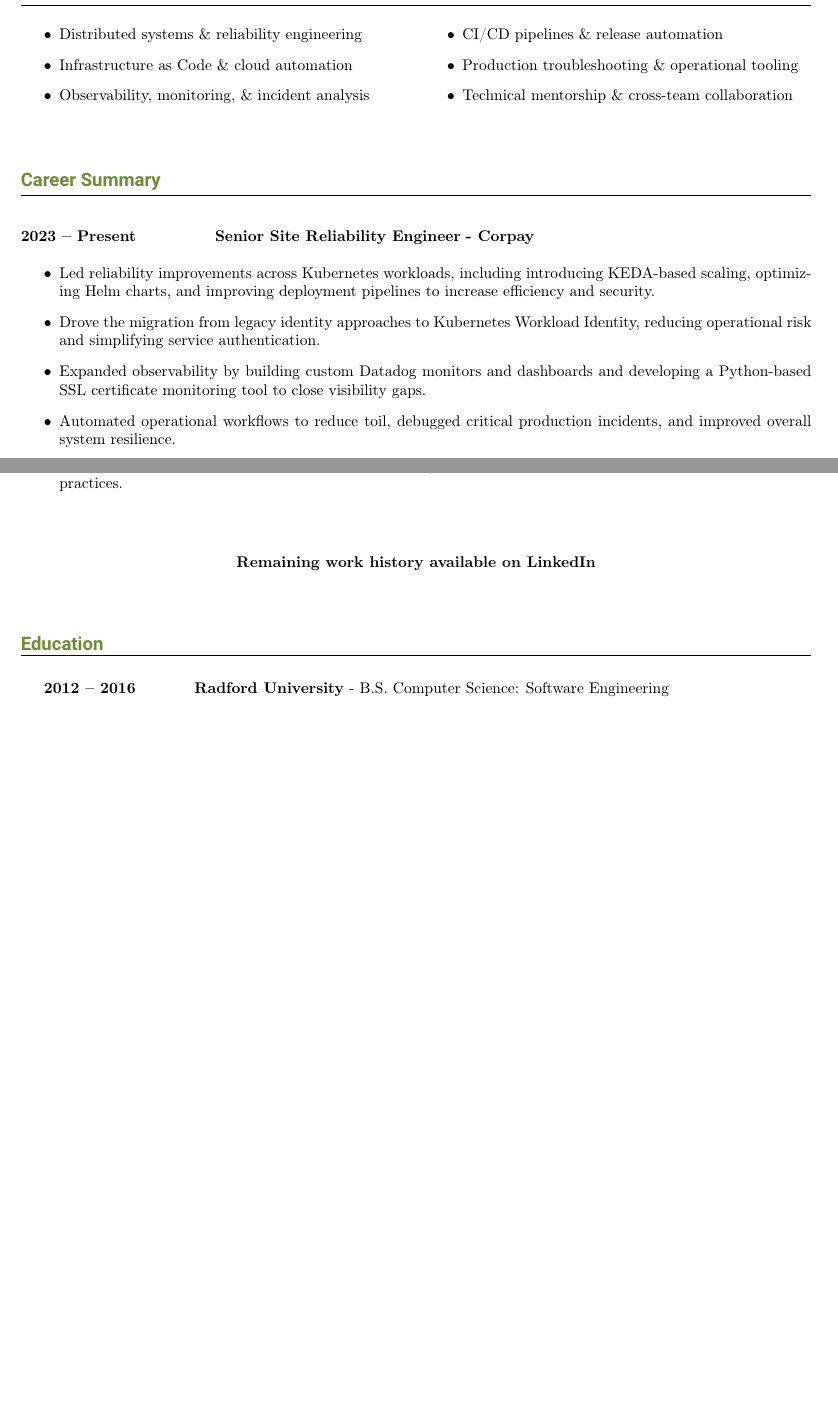
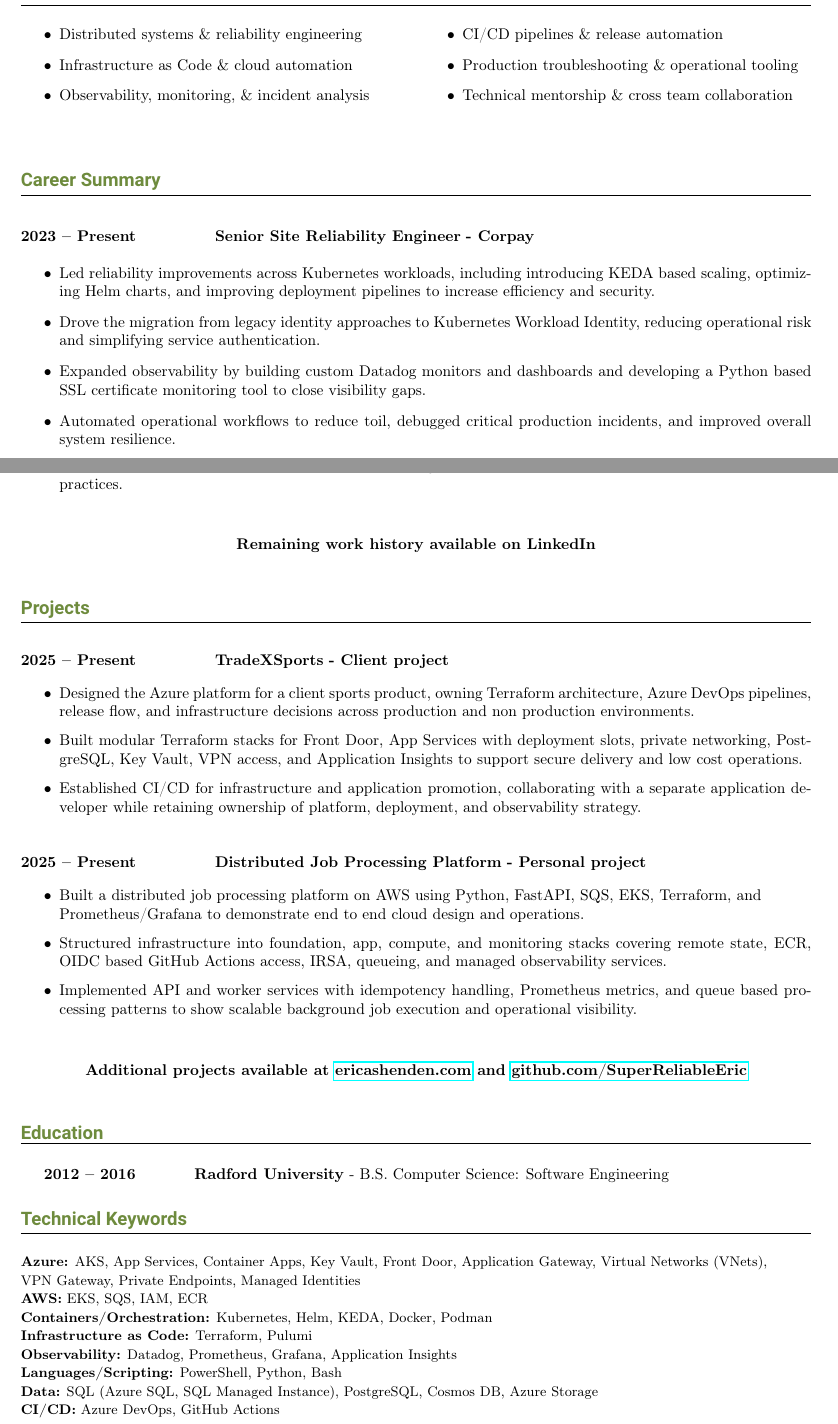
Before and after one commit to SuperReliableEric/Resume, a LaTeX CV (ReadableCV.tex): two parts of pages 1 and 2 of 2, joined at a grey line, cut so that both start at the same text, the shorter picture padded with empty space. Compiled offline with pdfLaTeX.

Commit message:
Add projects section and parser friendly technical keywords

```diff
--- a/ReadableCV.tex
+++ b/ReadableCV.tex
@@ -94,11 +94,46 @@
 {Mentored teammates and collaborated with senior engineers to evolve reference architectures and operational practices.}
 {}{}{}{}
 
-\bigskip
+\medskip
 \begin{center}
 \textbf{Remaining work history available on LinkedIn}
 \end{center}
-\bigskip
+\medskip
+
+% =========================
+% Projects
+% =========================
+\newHeading{Projects}
+
+% -------- TradeXSports --------
+\newRole{2025 -- Present}
+{TradeXSports}
+{Client project}
+
+\roleAchievements
+{Designed the Azure platform for a client sports product, owning Terraform architecture, Azure DevOps pipelines, release flow, and infrastructure decisions across production and non production environments.}
+{Built modular Terraform stacks for Front Door, App Services with deployment slots, private networking, PostgreSQL, Key Vault, VPN access, and Application Insights to support secure delivery and low cost operations.}
+{Established CI/CD for infrastructure and application promotion, collaborating with a separate application developer while retaining ownership of platform, deployment, and observability strategy.}
+{}{}{}{}{}{}
+
+\medskip
+
+% -------- AWS Queue Jobs --------
+\newRole{2025 -- Present}
+{Distributed Job Processing Platform}
+{Personal project}
+
+\roleAchievements
+{Built a distributed job processing platform on AWS using Python, FastAPI, SQS, EKS, Terraform, and\\ Prometheus/Grafana to demonstrate end to end cloud design and operations.}
+{Structured infrastructure into foundation, app, compute, and monitoring stacks covering remote state, ECR, OIDC based GitHub Actions access, IRSA, queueing, and managed observability services.}
+{Implemented API and worker services with idempotency handling, Prometheus metrics, and queue based processing patterns to show scalable background job execution and operational visibility.}
+{}{}{}{}{}{}
+
+\medskip
+\begin{center}
+\textbf{Additional projects available at \href{https://ericashenden.com}{ericashenden.com} and \href{https://github.com/SuperReliableEric}{github.com/SuperReliableEric}}
+\end{center}
+\medskip
 
 % =========================
 % Education
@@ -109,4 +144,21 @@
 {Radford University}
 {B.S. Computer Science: Software Engineering}{}
 
+% =========================
+% Technical Keywords
+% =========================
+\newHeading{Technical Keywords}
+
+{\small
+\noindent\textbf{Azure:} AKS, App Services, Container Apps, Key Vault, Front Door, Application Gateway, Virtual Networks (VNets),\\
+VPN Gateway, Private Endpoints, Managed Identities\\
+\textbf{AWS:} EKS, SQS, IAM, ECR\\
+\textbf{Containers/Orchestration:} Kubernetes, Helm, KEDA, Docker, Podman\\
+\textbf{Infrastructure as Code:} Terraform, Pulumi\\
+\textbf{Observability:} Datadog, Prometheus, Grafana, Application Insights\\
+\textbf{Languages/Scripting:} PowerShell, Python, Bash\\
+\textbf{Data:} SQL (Azure SQL, SQL Managed Instance), PostgreSQL, Cosmos DB, Azure Storage\\
+\textbf{CI/CD:} Azure DevOps, GitHub Actions
+}
+
 \end{document}
```
Also changed, not shown: Resume_2026.pdf (deleted), ericashenden_resume_2026.pdf (added), ReadableCV.tex (10 more changed lines).
